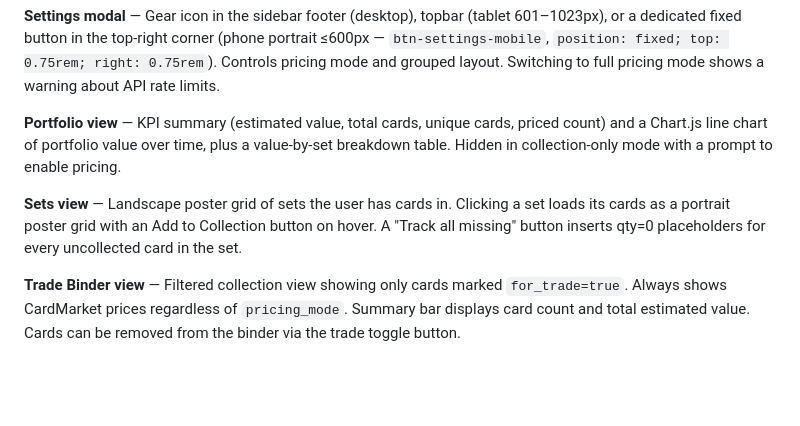
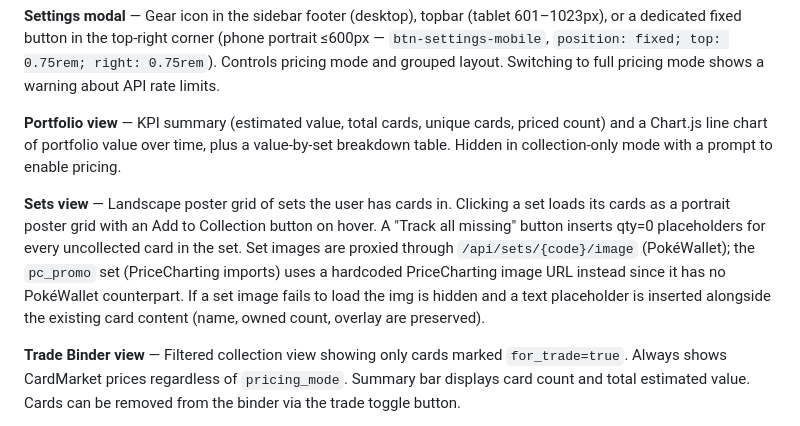
Before and after one commit to ej22/pokemon-tcg-tracker, a Markdown page: TECHNICAL.md, the part around the change. Rendered like a GitHub page; blank space fills up the shorter version.

```diff
--- a/TECHNICAL.md
+++ b/TECHNICAL.md
@@ -170,7 +170,7 @@ The frontend is a single-page vanilla HTML/JS/CSS app served by Caddy — no bui
 
 **Portfolio view** — KPI summary (estimated value, total cards, unique cards, priced count) and a Chart.js line chart of portfolio value over time, plus a value-by-set breakdown table. Hidden in collection-only mode with a prompt to enable pricing.
 
-**Sets view** — Landscape poster grid of sets the user has cards in. Clicking a set loads its cards as a portrait poster grid with an Add to Collection button on hover. A "Track all missing" button inserts qty=0 placeholders for every uncollected card in the set.
+**Sets view** — Landscape poster grid of sets the user has cards in. Clicking a set loads its cards as a portrait poster grid with an Add to Collection button on hover. A "Track all missing" button inserts qty=0 placeholders for every uncollected card in the set. Set images are proxied through `/api/sets/{code}/image` (PokéWallet); the `pc_promo` set (PriceCharting imports) uses a hardcoded PriceCharting image URL instead since it has no PokéWallet counterpart. If a set image fails to load the img is hidden and a text placeholder is inserted alongside the existing card content (name, owned count, overlay are preserved).
 
 **Trade Binder view** — Filtered collection view showing only cards marked `for_trade=true`. Always shows CardMarket prices regardless of `pricing_mode`. Summary bar displays card count and total estimated value. Cards can be removed from the binder via the trade toggle button.
 
```
Also changed, not shown: HANDOVER.md (+16 -0 lines).
